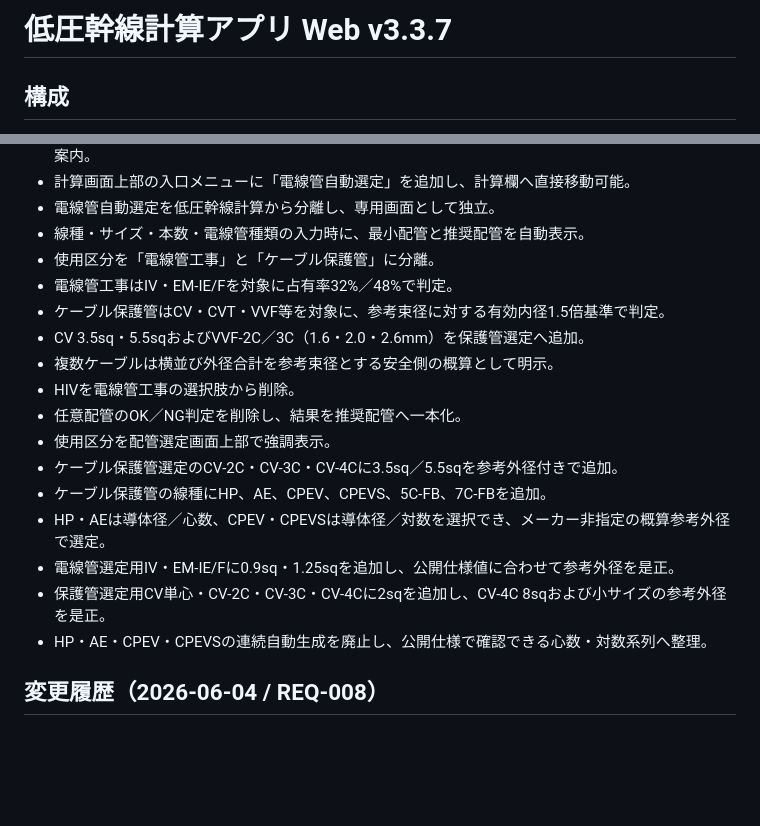
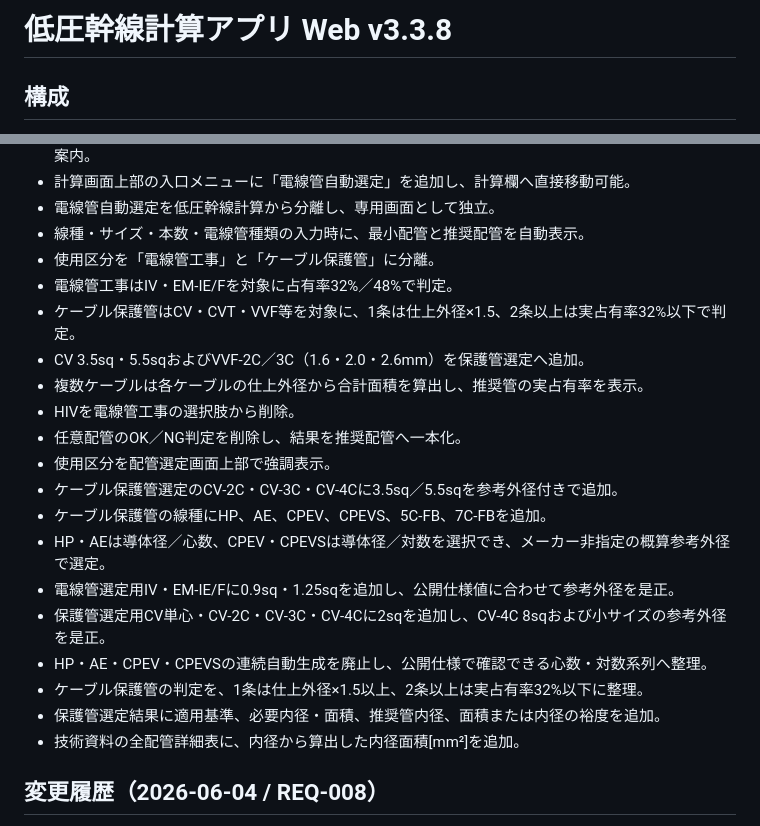
Before and after one commit to hayama113/feeder-calc, a Markdown page: README.md, 2 parts joined by grey strips. GitHub-like rendering; blank space fills up the shorter version.

Commit message:
Document conduit sizing design basis

```diff
--- a/README.md
+++ b/README.md
@@ -1,4 +1,4 @@
-# 低圧幹線計算アプリ Web v3.3.7
+# 低圧幹線計算アプリ Web v3.3.8
 
 ## 構成
 
@@ -91,9 +91,9 @@
 - 線種・サイズ・本数・電線管種類の入力時に、最小配管と推奨配管を自動表示。
 - 使用区分を「電線管工事」と「ケーブル保護管」に分離。
 - 電線管工事はIV・EM-IE/Fを対象に占有率32%／48%で判定。
-- ケーブル保護管はCV・CVT・VVF等を対象に、参考束径に対する有効内径1.5倍基準で判定。
+- ケーブル保護管はCV・CVT・VVF等を対象に、1条は仕上外径×1.5、2条以上は実占有率32%以下で判定。
 - CV 3.5sq・5.5sqおよびVVF-2C／3C（1.6・2.0・2.6mm）を保護管選定へ追加。
-- 複数ケーブルは横並び外径合計を参考束径とする安全側の概算として明示。
+- 複数ケーブルは各ケーブルの仕上外径から合計面積を算出し、推奨管の実占有率を表示。
 - HIVを電線管工事の選択肢から削除。
 - 任意配管のOK／NG判定を削除し、結果を推奨配管へ一本化。
 - 使用区分を配管選定画面上部で強調表示。
@@ -103,6 +103,9 @@
 - 電線管選定用IV・EM-IE/Fに0.9sq・1.25sqを追加し、公開仕様値に合わせて参考外径を是正。
 - 保護管選定用CV単心・CV-2C・CV-3C・CV-4Cに2sqを追加し、CV-4C 8sqおよび小サイズの参考外径を是正。
 - HP・AE・CPEV・CPEVSの連続自動生成を廃止し、公開仕様で確認できる心数・対数系列へ整理。
+- ケーブル保護管の判定を、1条は仕上外径×1.5以上、2条以上は実占有率32%以下に整理。
+- 保護管選定結果に適用基準、必要内径・面積、推奨管内径、面積または内径の裕度を追加。
+- 技術資料の全配管詳細表に、内径から算出した内径面積[mm²]を追加。
 
 ## 変更履歴（2026-06-04 / REQ-008）
 - 技術資料をアコーディオン形式に変更。
```
